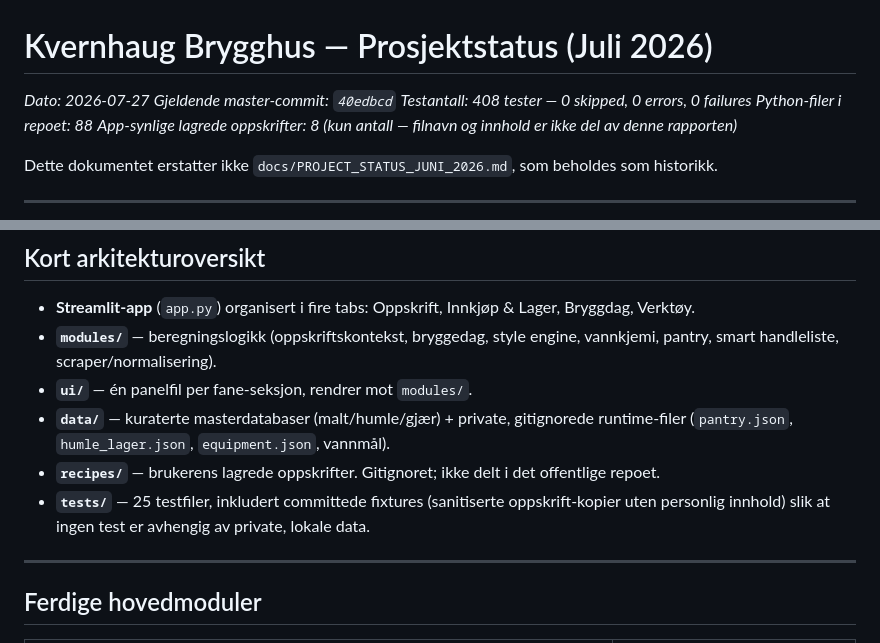
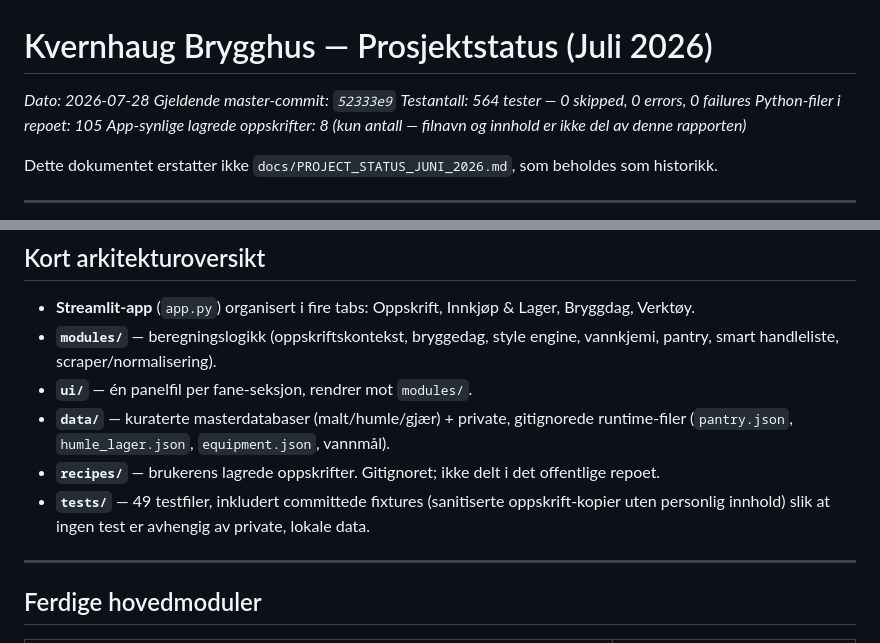
Before and after one commit to Joludvig/kvernhaug-brygghus, a Markdown page: docs/PROJECT_STATUS_JULI_2026.md, 2 parts joined by grey strips. Drawn GitHub-style.

Commit message:
docs: update objectively verifiable status values in PROJECT_STATUS_JULI_2026.md
Date, HEAD commit, test count (408 -> 564), Python file count (88 ->
105), and test file count (25 -> 49) were stale after this round's
hardening commits. Narrative content (known weaknesses, tech debt,
roadmap) is unchanged -- out of scope for this update.

Co-Authored-By: Claude Sonnet 5 <noreply@anthropic.com>

```diff
--- a/docs/PROJECT_STATUS_JULI_2026.md
+++ b/docs/PROJECT_STATUS_JULI_2026.md
@@ -1,9 +1,9 @@
 # Kvernhaug Brygghus — Prosjektstatus (Juli 2026)
 
-*Dato: 2026-07-27*
-*Gjeldende master-commit: `40edbcd`*
-*Testantall: 408 tester — 0 skipped, 0 errors, 0 failures*
-*Python-filer i repoet: 88*
+*Dato: 2026-07-28*
+*Gjeldende master-commit: `52333e9`*
+*Testantall: 564 tester — 0 skipped, 0 errors, 0 failures*
+*Python-filer i repoet: 105*
 *App-synlige lagrede oppskrifter: 8 (kun antall — filnavn og innhold er ikke del av denne rapporten)*
 
 Dette dokumentet erstatter ikke `docs/PROJECT_STATUS_JUNI_2026.md`, som beholdes som historikk.
@@ -17,7 +17,7 @@ Dette dokumentet erstatter ikke `docs/PROJECT_STATUS_JUNI_2026.md`, som beholdes
 - **`ui/`** — én panelfil per fane-seksjon, rendrer mot `modules/`.
 - **`data/`** — kuraterte masterdatabaser (malt/humle/gjær) + private, gitignorede runtime-filer (`pantry.json`, `humle_lager.json`, `equipment.json`, vannmål).
 - **`recipes/`** — brukerens lagrede oppskrifter. Gitignoret; ikke delt i det offentlige repoet.
-- **`tests/`** — 25 testfiler, inkludert committede fixtures (sanitiserte oppskrift-kopier uten personlig innhold) slik at ingen test er avhengig av private, lokale data.
+- **`tests/`** — 49 testfiler, inkludert committede fixtures (sanitiserte oppskrift-kopier uten personlig innhold) slik at ingen test er avhengig av private, lokale data.
 
 ---
 
```
